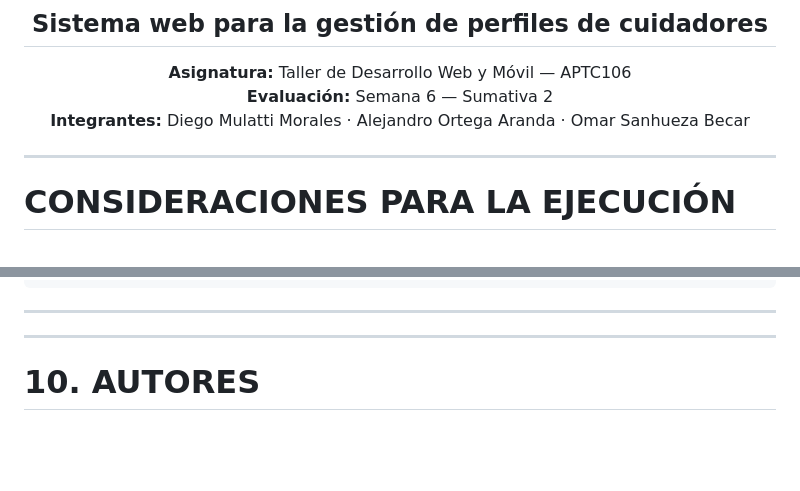
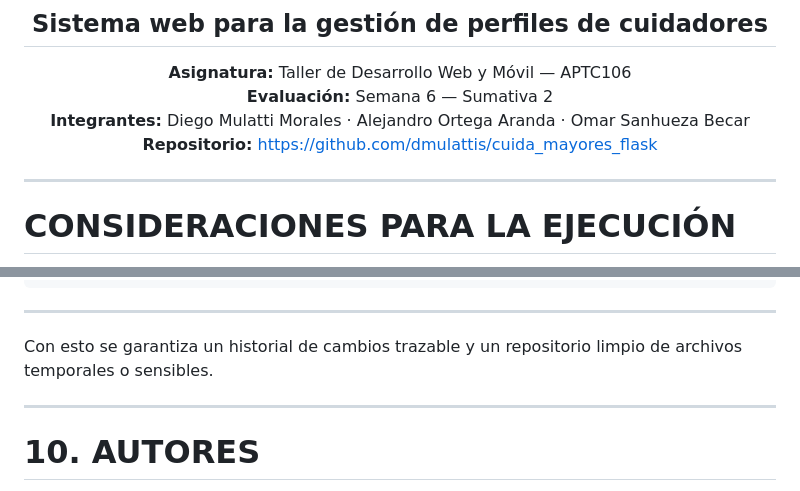
Before and after one commit to AlejoOA98/cuida_mayores_flask, a Markdown page: README.md, 2 parts joined by grey strips. Drawn GitHub-style; blank space fills up the shorter version.

Commit message:
Mejora README y documentación del proyecto
Added repository link and clarified change history.

```diff
--- a/README.md
+++ b/README.md
@@ -6,6 +6,7 @@
 **Asignatura:** Taller de Desarrollo Web y Móvil — APTC106
 **Evaluación:** Semana 6 — Sumativa 2
 **Integrantes:** Diego Mulatti Morales · Alejandro Ortega Aranda · Omar Sanhueza Becar
+**Repositorio:** https://github.com/dmulattis/cuida_mayores_flask
 
 </div>
 
@@ -366,7 +367,7 @@ instance/*.db
 
 ---
 
-
+Con esto se garantiza un historial de cambios trazable y un repositorio limpio de archivos temporales o sensibles.
 
 ---
 
```
